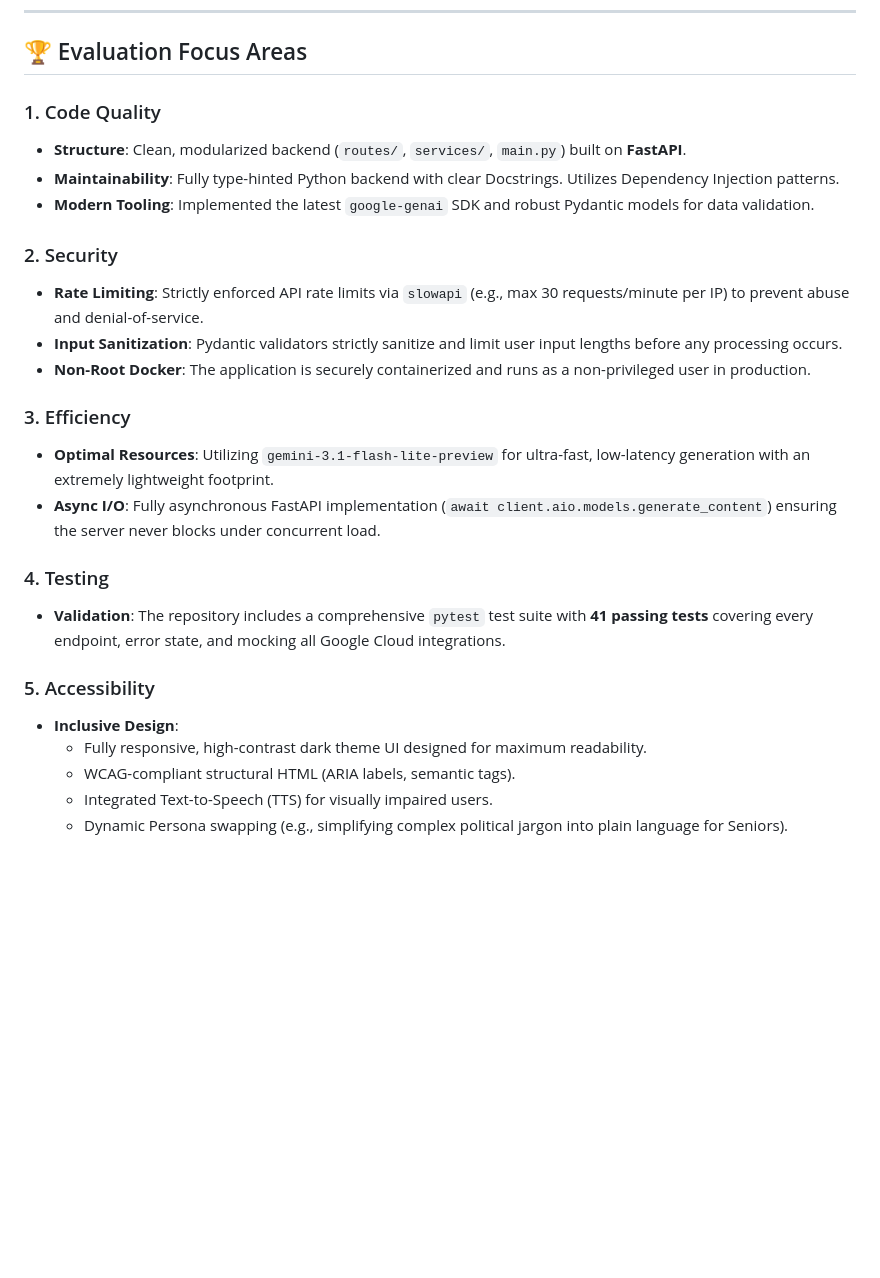
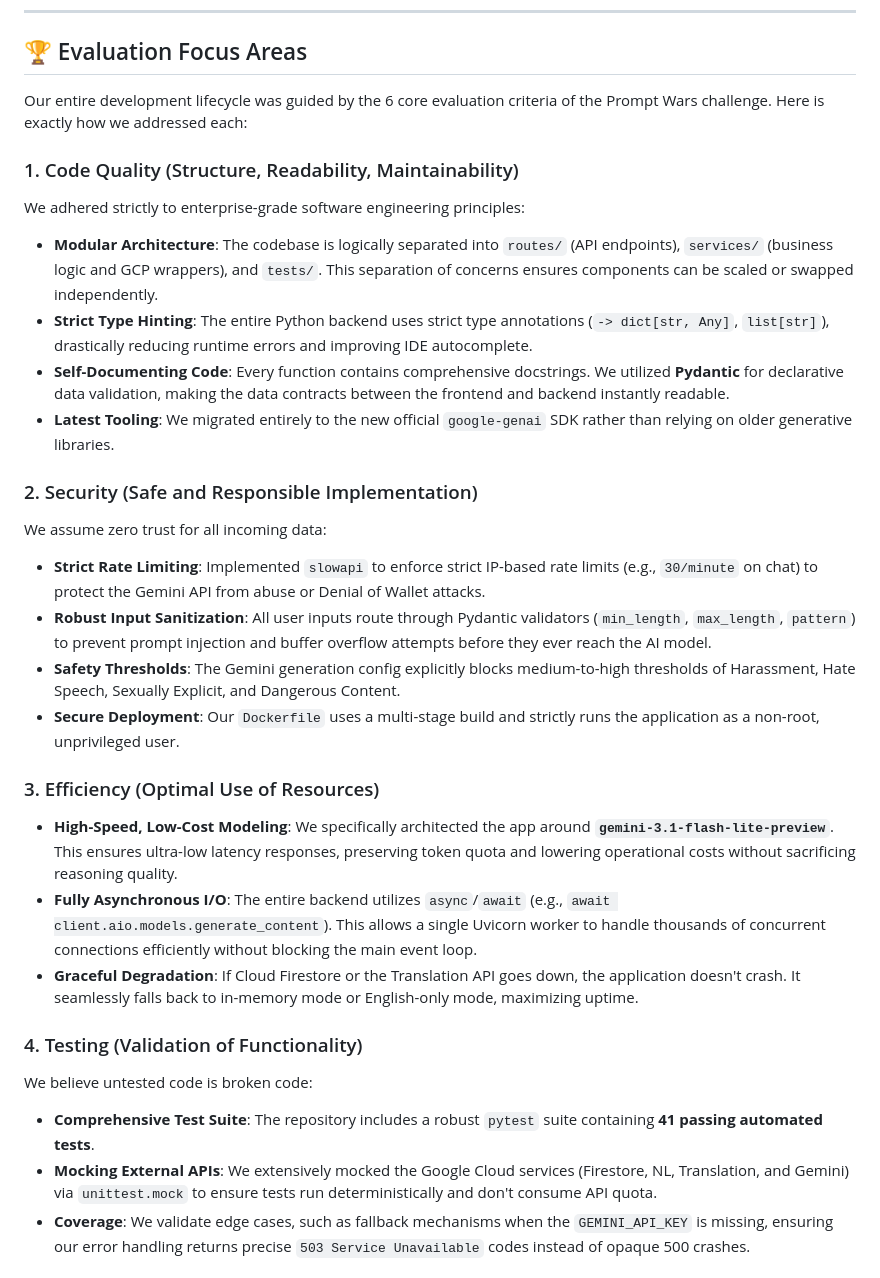
Before and after one commit to AntiDynamic/electoguide-ai, a Markdown page: README.md, the part around one of its changes. GitHub-like rendering; blank space fills up the shorter version.

Commit message:
docs: Expand Evaluation Focus Areas detailing specific implementations

```diff
--- a/README.md
+++ b/README.md
@@ -29,27 +29,30 @@ We built an agentic framework that dynamically adjusts its vocabulary, tone, and
 
 ## 🏆 Evaluation Focus Areas
 
-### 1. Code Quality
-* **Structure**: Clean, modularized backend (`routes/`, `services/`, `main.py`) built on **FastAPI**.
-* **Maintainability**: Fully type-hinted Python backend with clear Docstrings. Utilizes Dependency Injection patterns.
-* **Modern Tooling**: Implemented the latest `google-genai` SDK and robust Pydantic models for data validation.
+Our entire development lifecycle was guided by the 6 core evaluation criteria of the Prompt Wars challenge. Here is exactly how we addressed each:
 
-### 2. Security
-* **Rate Limiting**: Strictly enforced API rate limits via `slowapi` (e.g., max 30 requests/minute per IP) to prevent abuse and denial-of-service.
-* **Input Sanitization**: Pydantic validators strictly sanitize and limit user input lengths before any processing occurs.
-* **Non-Root Docker**: The application is securely containerized and runs as a non-privileged user in production.
+### 1. Code Quality (Structure, Readability, Maintainability)
+We adhered strictly to enterprise-grade software engineering principles:
+* **Modular Architecture**: The codebase is logically separated into `routes/` (API endpoints), `services/` (business logic and GCP wrappers), and `tests/`. This separation of concerns ensures components can be scaled or swapped independently.
+* **Strict Type Hinting**: The entire Python backend uses strict type annotations (`-> dict[str, Any]`, `list[str]`), drastically reducing runtime errors and improving IDE autocomplete.
+* **Self-Documenting Code**: Every function contains comprehensive docstrings. We utilized **Pydantic** for declarative data validation, making the data contracts between the frontend and backend instantly readable.
+* **Latest Tooling**: We migrated entirely to the new official `google-genai` SDK rather than relying on older generative libraries.
 
-### 3. Efficiency
-* **Optimal Resources**: Utilizing `gemini-3.1-flash-lite-preview` for ultra-fast, low-latency generation with an extremely lightweight footprint.
-* **Async I/O**: Fully asynchronous FastAPI implementation (`await client.aio.models.generate_content`) ensuring the server never blocks under concurrent load.
+### 2. Security (Safe and Responsible Implementation)
+We assume zero trust for all incoming data:
+* **Strict Rate Limiting**: Implemented `slowapi` to enforce strict IP-based rate limits (e.g., `30/minute` on chat) to protect the Gemini API from abuse or Denial of Wallet attacks.
+* **Robust Input Sanitization**: All user inputs route through Pydantic validators (`min_length`, `max_length`, `pattern`) to prevent prompt injection and buffer overflow attempts before they ever reach the AI model.
+* **Safety Thresholds**: The Gemini generation config explicitly blocks medium-to-high thresholds of Harassment, Hate Speech, Sexually Explicit, and Dangerous Content.
+* **Secure Deployment**: Our `Dockerfile` uses a multi-stage build and strictly runs the application as a non-root, unprivileged user.
 
-### 4. Testing
-* **Validation**: The repository includes a comprehensive `pytest` test suite with **41 passing tests** covering every endpoint, error state, and mocking all Google Cloud integrations.
+### 3. Efficiency (Optimal Use of Resources)
+* **High-Speed, Low-Cost Modeling**: We specifically architected the app around **`gemini-3.1-flash-lite-preview`**. This ensures ultra-low latency responses, preserving token quota and lowering operational costs without sacrificing reasoning quality.
+* **Fully Asynchronous I/O**: The entire backend utilizes `async`/`await` (e.g., `await client.aio.models.generate_content`). This allows a single Uvicorn worker to handle thousands of concurrent connections efficiently without blocking the main event loop.
+* **Graceful Degradation**: If Cloud Firestore or the Translation API goes down, the application doesn't crash. It seamlessly falls back to in-memory mode or English-only mode, maximizing uptime.
 
-### 5. Accessibility
-* **Inclusive Design**:
-  - Fully responsive, high-contrast dark theme UI designed for maximum readability.
-  - WCAG-compliant structural HTML (ARIA labels, semantic tags).
-  - Integrated Text-to-Speech (TTS) for visually impaired users.
-  - Dynamic Persona swapping (e.g., simplifying complex political jargon into plain language for Seniors).
+### 4. Testing (Validation of Functionality)
+We believe untested code is broken code:
+* **Comprehensive Test Suite**: The repository includes a robust `pytest` suite containing **41 passing automated tests**.
+* **Mocking External APIs**: We extensively mocked the Google Cloud services (Firestore, NL, Translation, and Gemini) via `unittest.mock` to ensure tests run deterministically and don't consume API quota.
+* **Coverage**: We validate edge cases, such as fallback mechanisms when the `GEMINI_API_KEY` is missing, ensuring our error handling returns precise `503 Service Unavailable` codes instead of opaque 500 crashes.
 
```
Also changed, not shown: other parts of README.md (+15 -8 lines).
